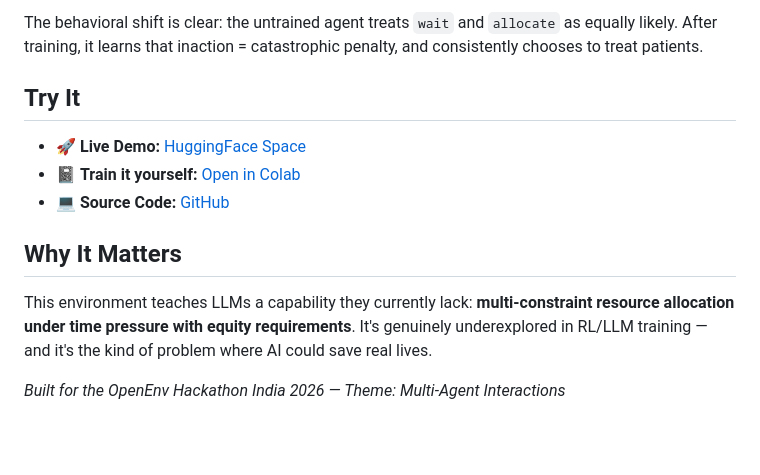
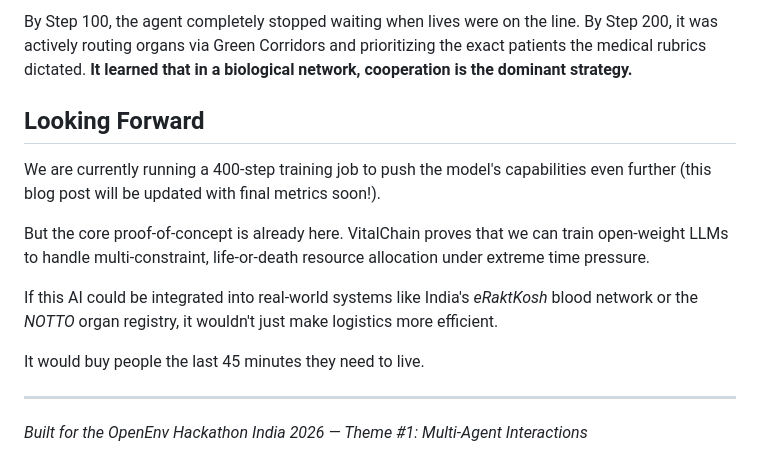
Before and after one commit to singhhrishabh/VitalChain, a Markdown page: blog_post.md, the part around one of its changes. Drawn GitHub-style; blank space fills up the shorter version.

```diff
--- a/blog_post.md
+++ b/blog_post.md
@@ -60,14 +42,15 @@ After training, we ran 50 baseline episodes (random agent) and 50 trained episod
 
-The behavioral shift is clear: the untrained agent treats `wait` and `allocate` as equally likely. After training, it learns that inaction = catastrophic penalty, and consistently chooses to treat patients.
+By Step 100, the agent completely stopped waiting when lives were on the line. By Step 200, it was actively routing organs via Green Corridors and prioritizing the exact patients the medical rubrics dictated. **It learned that in a biological network, cooperation is the dominant strategy.**
 
-## Try It
+## Looking Forward
 
-- 🚀 **Live Demo:** [HuggingFace Space](https://huggingface.co/spaces/singhhrishabhh/VitalChain)
-- 📓 **Train it yourself:** [Open in Colab](https://colab.research.google.com/github/singhhrishabh/VitalChain/blob/main/train_vitalchain.ipynb)
-- 💻 **Source Code:** [GitHub](https://github.com/singhhrishabh/VitalChain)
+We are currently running a 400-step training job to push the model's capabilities even further (this blog post will be updated with final metrics soon!).
 
-## Why It Matters
+But the core proof-of-concept is already here. VitalChain proves that we can train open-weight LLMs to handle multi-constraint, life-or-death resource allocation under extreme time pressure.
 
-This environment teaches LLMs a capability they currently lack: **multi-constraint resource allocation under time pressure with equity requirements**. It's genuinely underexplored in RL/LLM training — and it's the kind of problem where AI could save real lives.
+If this AI could be integrated into real-world systems like India's *eRaktKosh* blood network or the *NOTTO* organ registry, it wouldn't just make logistics more efficient.
 
-*Built for the OpenEnv Hackathon India 2026 — Theme: Multi-Agent Interactions*
+It would buy people the last 45 minutes they need to live.
+
+---
+*Built for the OpenEnv Hackathon India 2026 — Theme #1: Multi-Agent Interactions*
```
Also changed, not shown: other parts of blog_post.md (+23 -41 lines), README.md (+1 -1 lines).
